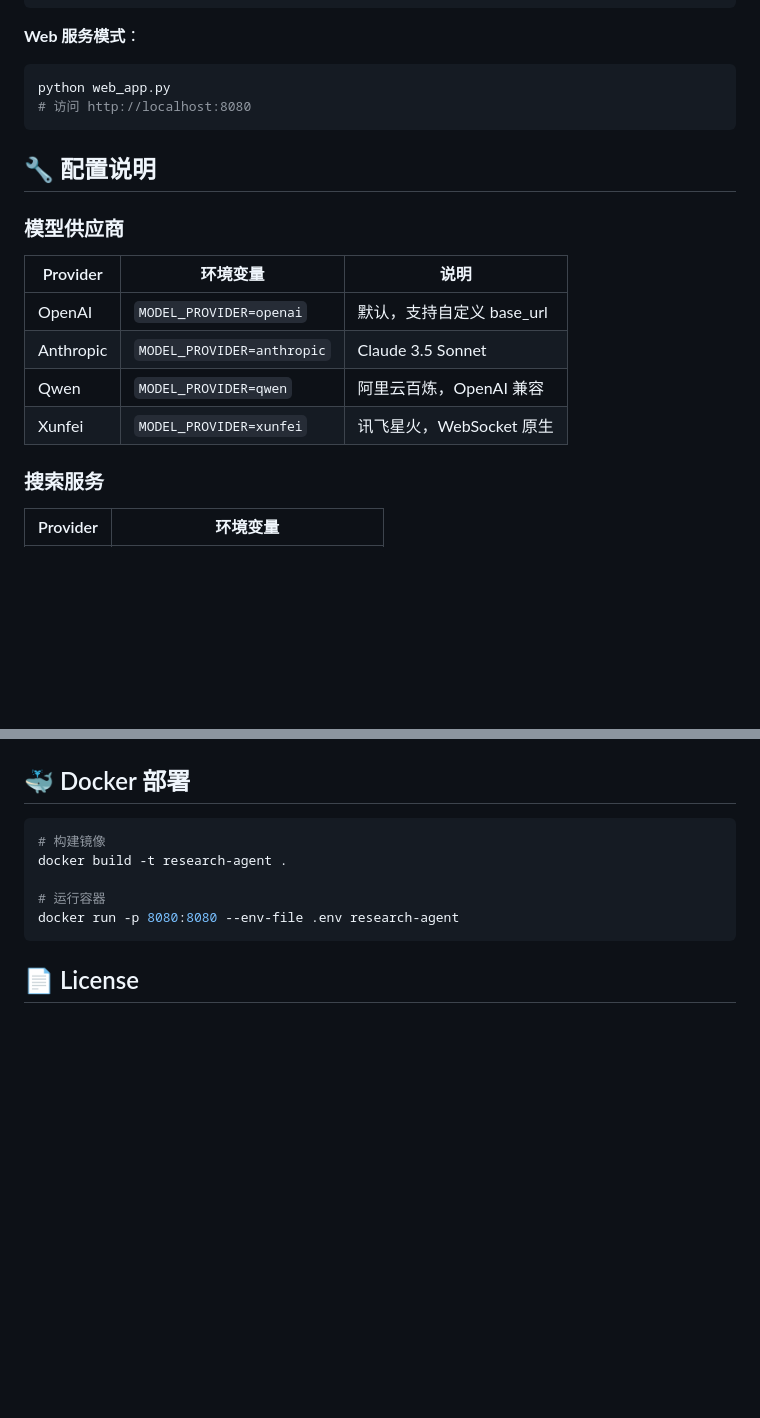
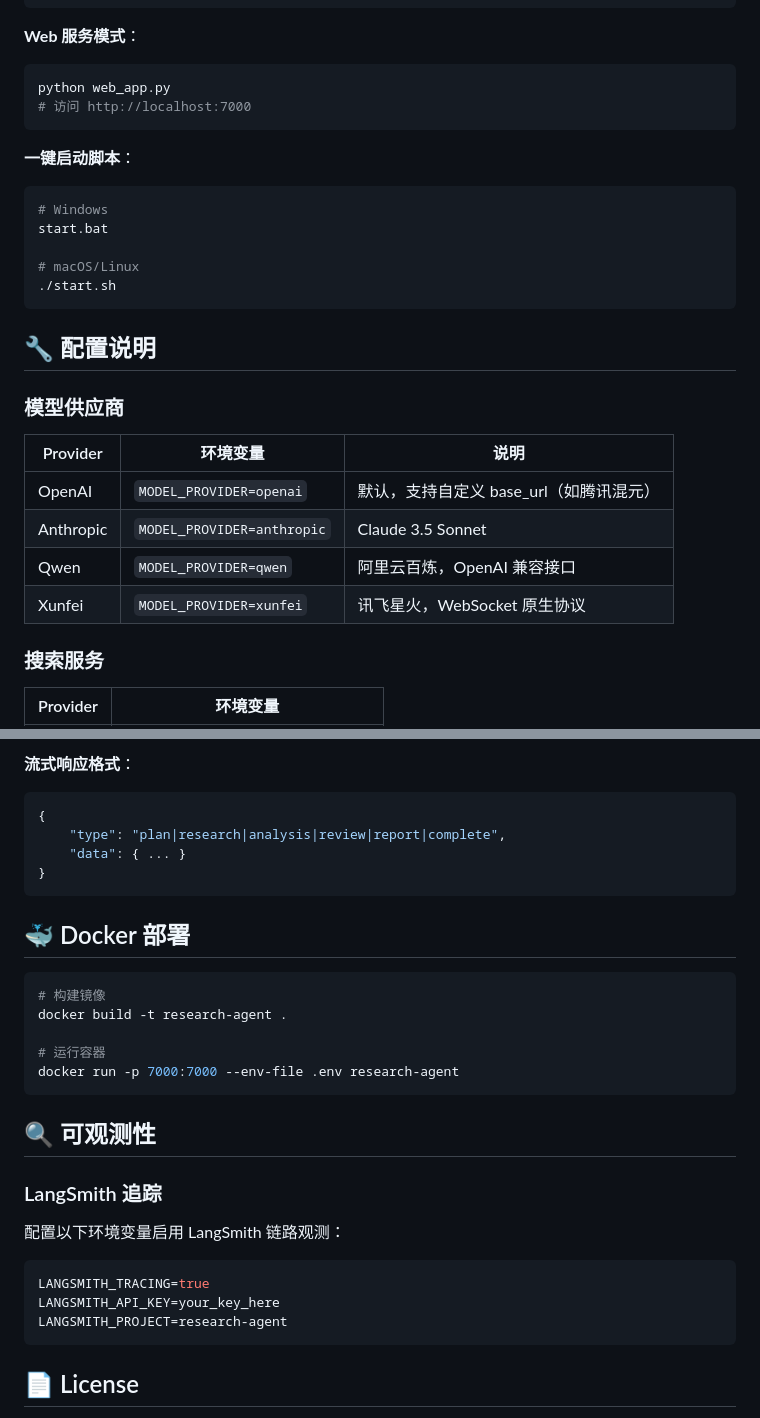
Before and after one commit to v40132669-cloud/research-agent, a Markdown page: README.md, 2 parts joined by grey strips. GitHub-like rendering; blank space fills up the shorter version.

````diff
--- a/README.md
+++ b/README.md
@@ -68,7 +76,16 @@ python main.py "Tesla"
 **Web 服务模式**：
 ```bash
 python web_app.py
-# 访问 http://localhost:8080
+# 访问 http://localhost:7000
+```
+
+**一键启动脚本**：
+```bash
+# Windows
+start.bat
+
+# macOS/Linux
+./start.sh
 ```
 
 ## 🔧 配置说明
@@ -77,10 +94,10 @@ python web_app.py
 
 | Provider | 环境变量 | 说明 |
 |----------|----------|------|
-| OpenAI | `MODEL_PROVIDER=openai` | 默认，支持自定义 base_url |
+| OpenAI | `MODEL_PROVIDER=openai` | 默认，支持自定义 base_url（如腾讯混元） |
 | Anthropic | `MODEL_PROVIDER=anthropic` | Claude 3.5 Sonnet |
-| Qwen | `MODEL_PROVIDER=qwen` | 阿里云百炼，OpenAI 兼容 |
-| Xunfei | `MODEL_PROVIDER=xunfei` | 讯飞星火，WebSocket 原生 |
+| Qwen | `MODEL_PROVIDER=qwen` | 阿里云百炼，OpenAI 兼容接口 |
+| Xunfei | `MODEL_PROVIDER=xunfei` | 讯飞星火，WebSocket 原生协议 |
 
 ### 搜索服务
 
@@ -170,3 +218,11 @@ flowchart TD
+**流式响应格式**：
+```json
+{
+    "type": "plan|research|analysis|review|report|complete",
+    "data": { ... }
+}
+```
+
 ## 🐳 Docker 部署
 
 ```bash
@@ -174,7 +230,19 @@ flowchart TD
 docker build -t research-agent .
 
 # 运行容器
-docker run -p 8080:8080 --env-file .env research-agent
+docker run -p 7000:7000 --env-file .env research-agent
+```
+
+## 🔍 可观测性
+
+### LangSmith 追踪
+
+配置以下环境变量启用 LangSmith 链路观测：
+
+```bash
+LANGSMITH_TRACING=true
+LANGSMITH_API_KEY=your_key_here
+LANGSMITH_PROJECT=research-agent
 ```
 
 ## 📄 License
````
Also changed, not shown: other parts of README.md (+73 -34 lines).
